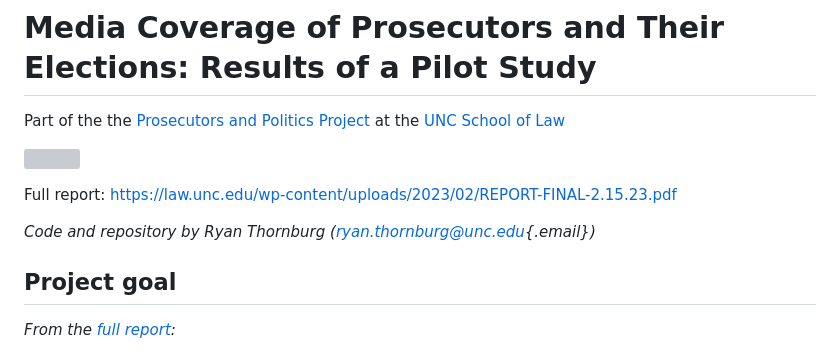
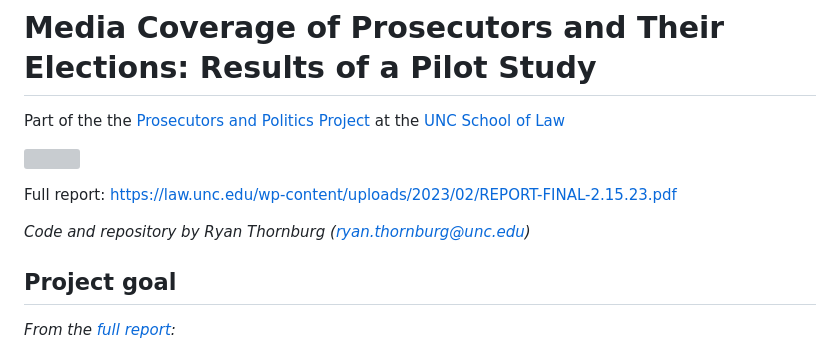
Before and after one commit to rtburg/prosecutors_and_politics_media_pilot, a Markdown page: README.md, the part around the change. Rendered like a GitHub page; grey boxes are pictures that could not be loaded.

Commit message:
fix mailto link on readme

```diff
--- a/README.md
+++ b/README.md
@@ -10,7 +10,7 @@ Part of the the [Prosecutors and Politics Project](https://law.unc.edu/academics
 
 Full report: <https://law.unc.edu/wp-content/uploads/2023/02/REPORT-FINAL-2.15.23.pdf>
 
-*Code and repository by Ryan Thornburg ([ryan.thornburg\@unc.edu](mailto:ryan.thornburg@unc.edu){.email})*
+*Code and repository by Ryan Thornburg ([ryan.thornburg\@unc.edu](mailto:ryan.thornburg@unc.edu))*
 
 ## Project goal
 
```
